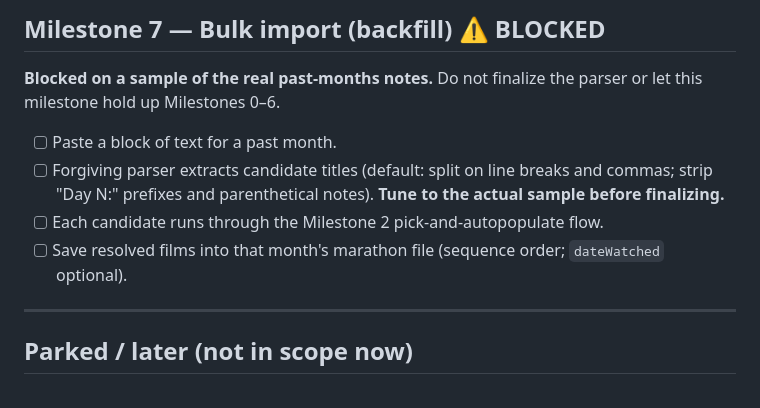
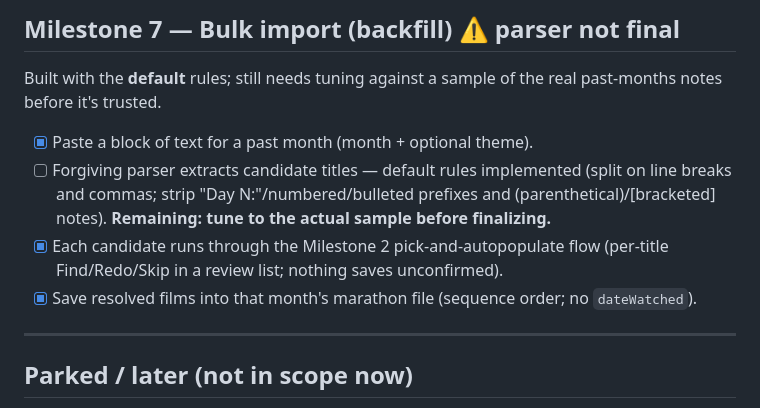
Before and after one commit to clwesterl/movie-months, a Markdown page: TASKS.md, the part around one of its changes. GitHub-like rendering.

```diff
--- a/TASKS.md
+++ b/TASKS.md
@@ -65,14 +78,16 @@ _Small and independent; can land any time after Milestone 1._
 
-## Milestone 7 — Bulk import (backfill)  ⚠️ BLOCKED
-**Blocked on a sample of the real past-months notes.** Do not finalize the
-parser or let this milestone hold up Milestones 0–6.
-- [ ] Paste a block of text for a past month.
-- [ ] Forgiving parser extracts candidate titles (default: split on line
-      breaks and commas; strip "Day N:" prefixes and parenthetical notes).
-      **Tune to the actual sample before finalizing.**
-- [ ] Each candidate runs through the Milestone 2 pick-and-autopopulate flow.
-- [ ] Save resolved films into that month's marathon file (sequence order;
-      `dateWatched` optional).
+## Milestone 7 — Bulk import (backfill)  ⚠️ parser not final
+Built with the **default** rules; still needs tuning against a sample of the
+real past-months notes before it's trusted.
+- [x] Paste a block of text for a past month (month + optional theme).
+- [ ] Forgiving parser extracts candidate titles — default rules implemented
+      (split on line breaks and commas; strip "Day N:"/numbered/bulleted
+      prefixes and (parenthetical)/[bracketed] notes).
+      **Remaining: tune to the actual sample before finalizing.**
+- [x] Each candidate runs through the Milestone 2 pick-and-autopopulate flow
+      (per-title Find/Redo/Skip in a review list; nothing saves unconfirmed).
+- [x] Save resolved films into that month's marathon file (sequence order;
+      no `dateWatched`).
 
 ---
 
```
Also changed, not shown: other parts of TASKS.md (+45 -32 lines).
